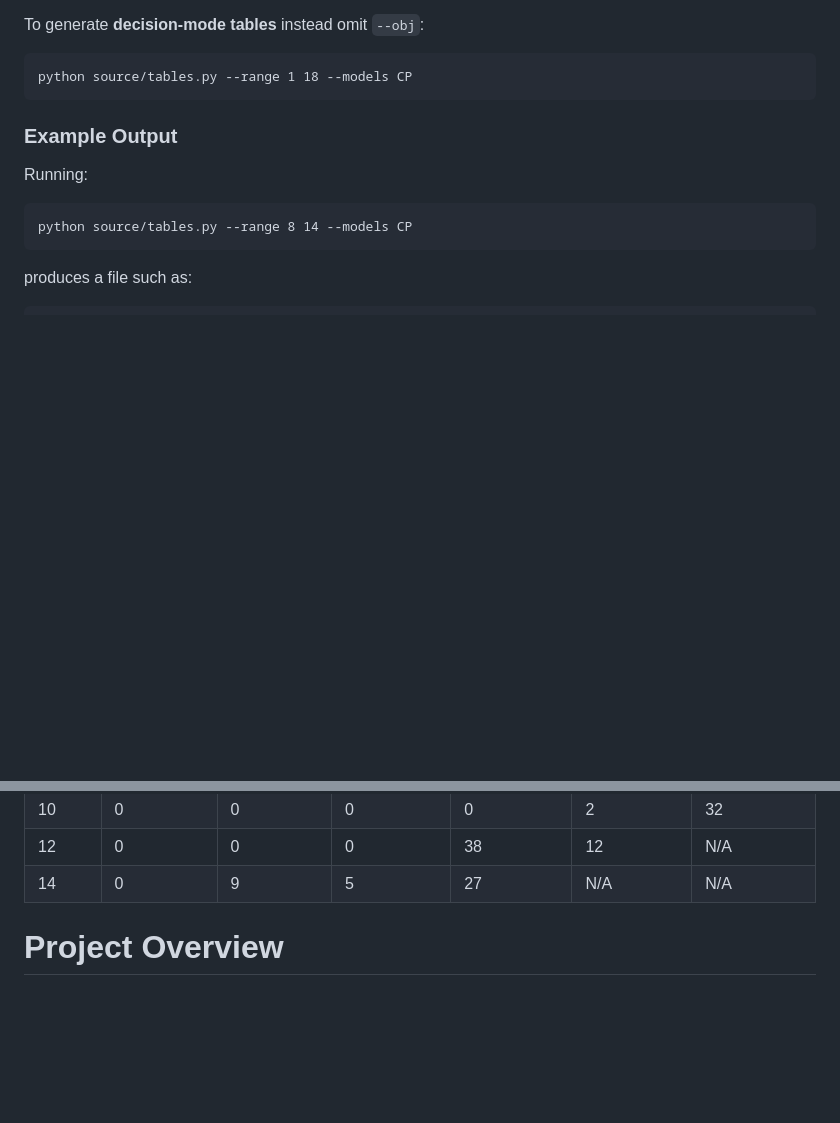
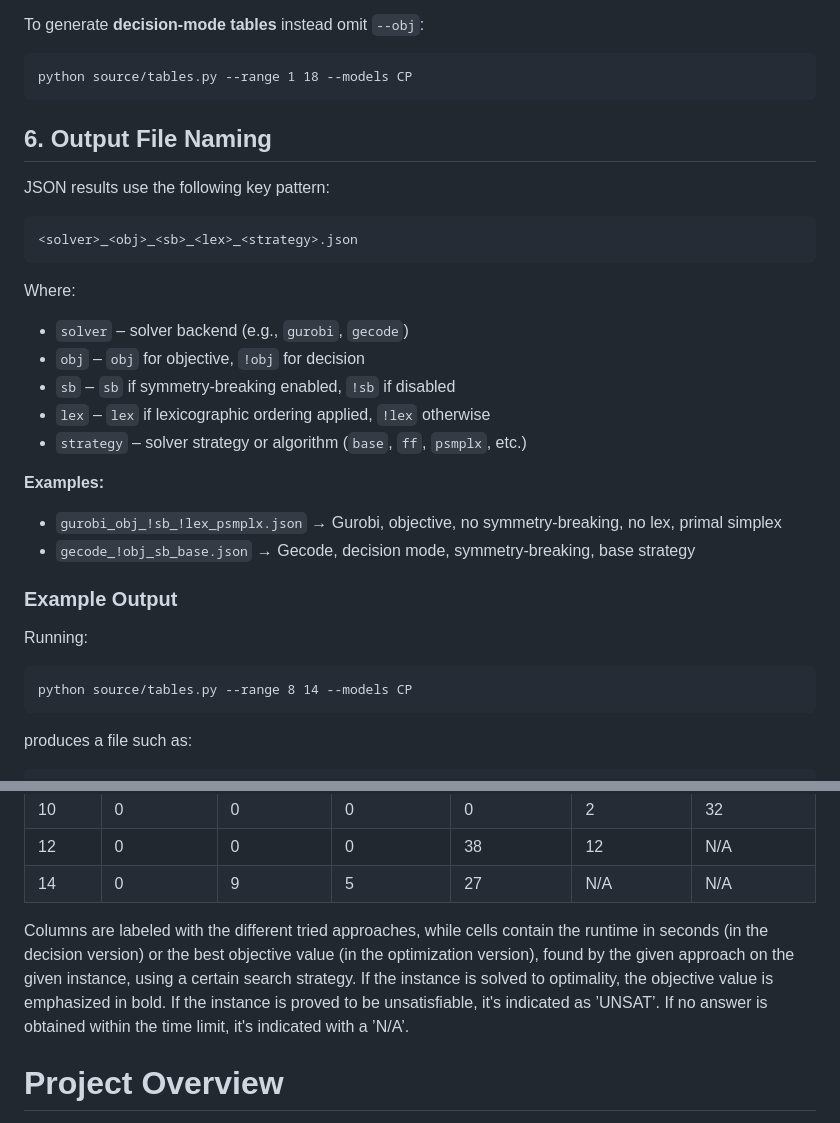
Before and after one commit to Jeanritah/CDMO-project-, a Markdown page: README.md, 2 parts joined by grey strips. Rendered like a GitHub page; blank space fills up the shorter version.

Commit message:
readme updated with json key explanation

````diff
--- a/README.md
+++ b/README.md
@@ -166,6 +166,26 @@ To generate **decision-mode tables** instead omit `--obj`:
 ```ps
 python source/tables.py --range 1 18 --models CP
 ```
+## 6. Output File Naming
+
+JSON results use the following key pattern:
+
+```
+<solver>_<obj>_<sb>_<lex>_<strategy>.json
+```
+
+Where:
+
+* `solver` – solver backend (e.g., `gurobi`, `gecode`)
+* `obj` – `obj` for objective, `!obj` for decision
+* `sb` – `sb` if symmetry-breaking enabled, `!sb` if disabled
+* `lex` – `lex` if lexicographic ordering applied, `!lex` otherwise
+* `strategy` – solver strategy or algorithm (`base`, `ff`, `psmplx`, etc.)
+
+**Examples:**
+
+* `gurobi_obj_!sb_!lex_psmplx.json` → Gurobi, objective, no symmetry-breaking, no lex, primal simplex
+* `gecode_!obj_sb_base.json` → Gecode, decision mode, symmetry-breaking, base strategy
 
 ### Example Output
 
@@ -190,7 +210,7 @@ containing:
 | 12    | 0                  | 0               | 0                      | 38                   | 12                | N/A                      |
 | 14    | 0                  | 9               | 5                      | 27                   | N/A               | N/A                      |
 
-<!-- TODO explain values in the cells -->
+Columns are labeled with the different tried approaches, while cells contain the runtime in seconds (in the decision version) or the best objective value (in the optimization version), found by the given approach on the given instance, using a certain search strategy. If the instance is solved to optimality, the objective value is emphasized in bold. If the instance is proved to be unsatisfiable, it's indicated as ’UNSAT’. If no answer is obtained within the time limit, it's indicated with a ’N/A’.
 
 # Project Overview
 
````
